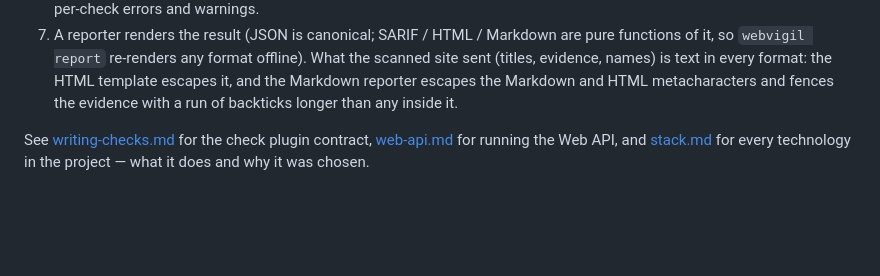
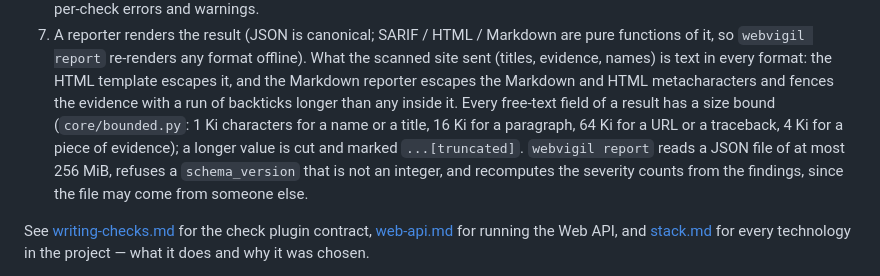
Before and after one commit to ryanvmorais/webvigil, a Markdown page: docs/architecture.md, the part around the change. Drawn GitHub-style; blank space fills up the shorter version.

```diff
--- a/docs/architecture.md
+++ b/docs/architecture.md
@@ -112,7 +112,12 @@ Persistence       webvigil.api.db  (SQLite via SQLModel + Alembic, web only)
    functions of it, so `webvigil report` re-renders any format offline). What the scanned
    site sent (titles, evidence, names) is text in every format: the HTML template escapes
    it, and the Markdown reporter escapes the Markdown and HTML metacharacters and fences the
-   evidence with a run of backticks longer than any inside it.
+   evidence with a run of backticks longer than any inside it. Every free-text field of a
+   result has a size bound (`core/bounded.py`: 1 Ki characters for a name or a title, 16 Ki for
+   a paragraph, 64 Ki for a URL or a traceback, 4 Ki for a piece of evidence); a longer value
+   is cut and marked `...[truncated]`. `webvigil report` reads a JSON file of at most 256 MiB,
+   refuses a `schema_version` that is not an integer, and recomputes the severity counts from
+   the findings, since the file may come from someone else.
 
 See [writing-checks.md](writing-checks.md) for the check plugin contract,
 [web-api.md](web-api.md) for running the Web API, and [stack.md](stack.md) for
```
Also changed, not shown: CHANGELOG.md (+17 -0 lines), CLAUDE.md (+4 -0 lines).
